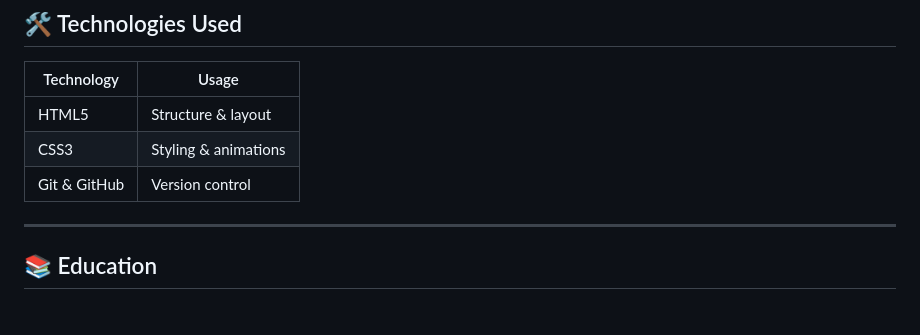
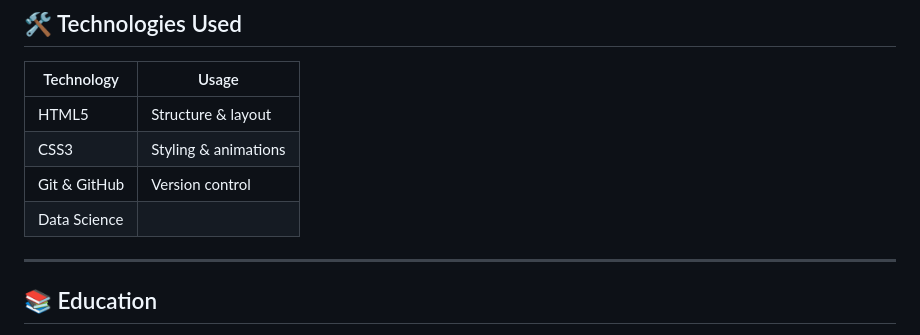
Before and after one commit to AmanJaiswal31/FSD-lab, a Markdown page: readme.md, the part around the change. GitHub-like rendering.

```diff
--- a/readme.md
+++ b/readme.md
@@ -38,6 +38,8 @@ I enjoy turning ideas into working software and continuously improving my proble
 | HTML5 | Structure & layout |
 | CSS3 | Styling & animations |
 | Git & GitHub | Version control |
+|Data Science |
+
 
 ---
 
```
